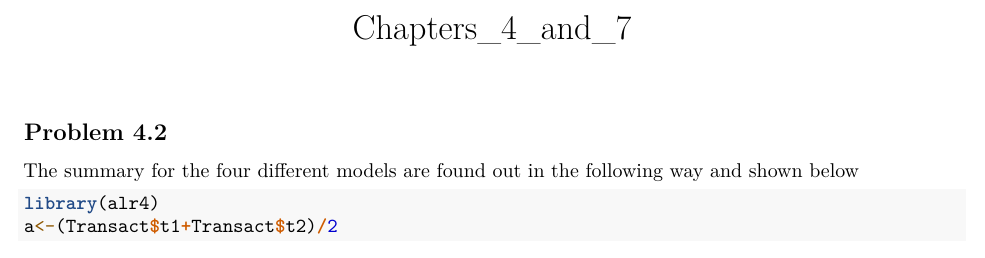
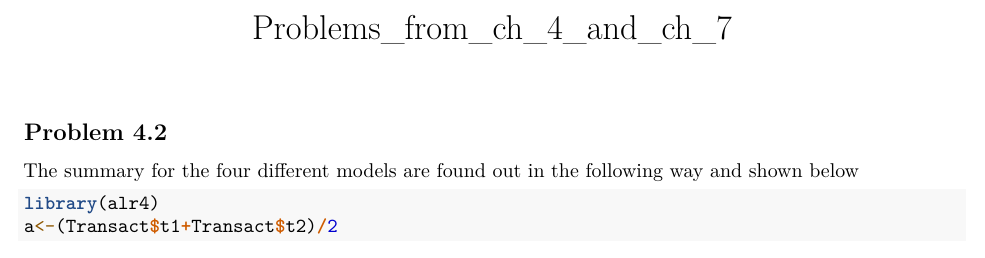
Before and after one commit to vishesh-shrivastav/Weisberg-solutions, an R Markdown document (chapters_4_and_7.Rmd): part of page 1 of 4, cut at the place of the change. Rendered offline with R 4.5, knitr and Pandoc, then LaTeX, with nearby package versions; some code elsewhere in the file could not run offline.

Commit message:
Update chapters_4_and_7.Rmd

```diff
--- a/chapters_4_and_7.Rmd
+++ b/chapters_4_and_7.Rmd
@@ -1,5 +1,5 @@
 ---
-title: "Chapters_4_and_7"
+title: "Problems_from_ch_4_and_ch_7"
 output:
   word_document: default
   pdf_document: default
```
